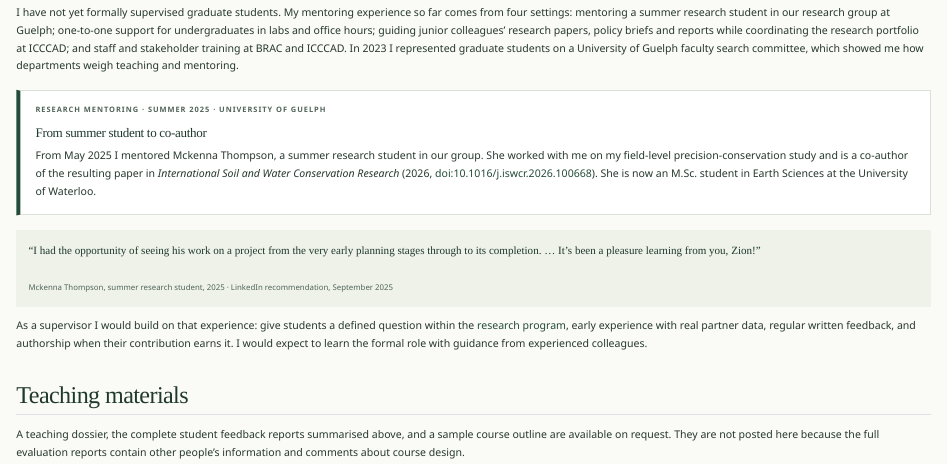
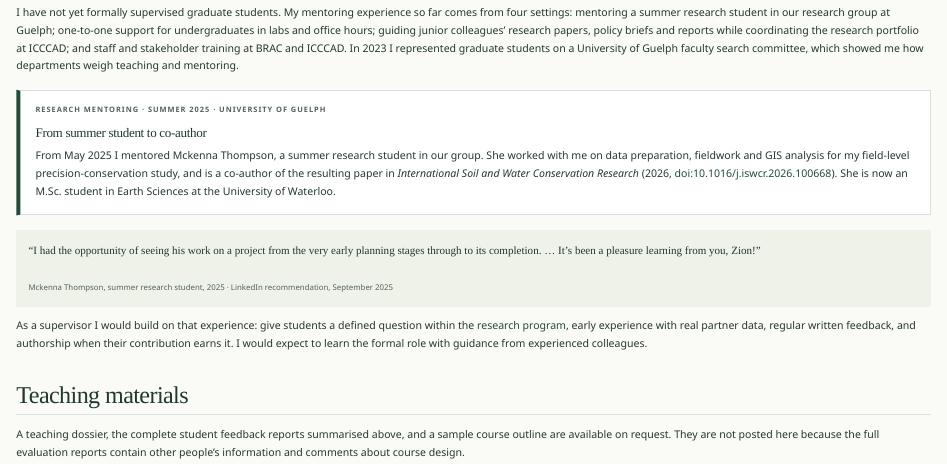
Before and after one commit to bdzion/bdzion.github.io, a Quarto document (teaching.qmd): the page in a window 1100 px wide, from 2080 px down. Rendered offline with R 4.5, knitr and Pandoc in place of Quarto, with nearby package versions.

Commit message:
Teaching: name the mentee's role (data preparation, fieldwork, GIS analysis)

```diff
--- a/teaching.qmd
+++ b/teaching.qmd
@@ -68,7 +68,7 @@ The first group rests on courses I have supported as a teaching assistant. The s
 
 I have not yet formally supervised graduate students. My mentoring experience so far comes from four settings: mentoring a summer research student in our research group at Guelph; one-to-one support for undergraduates in labs and office hours; guiding junior colleagues' research papers, policy briefs and reports while coordinating the research portfolio at ICCCAD; and staff and stakeholder training at BRAC and ICCCAD. In 2023 I represented graduate students on a University of Guelph faculty search committee, which showed me how departments weigh teaching and mentoring.
 
-<div class="evidence-panel mentoring-case"><p class="eyebrow">Research mentoring · Summer 2025 · University of Guelph</p><h3>From summer student to co-author</h3><p>From May 2025 I mentored Mckenna Thompson, a summer research student in our group. She worked with me on my field-level precision-conservation study and is a co-author of the resulting paper in <em>International Soil and Water Conservation Research</em> (2026, <a href="https://doi.org/10.1016/j.iswcr.2026.100668">doi:10.1016/j.iswcr.2026.100668</a>). She is now an M.Sc. student in Earth Sciences at the University of Waterloo.</p></div>
+<div class="evidence-panel mentoring-case"><p class="eyebrow">Research mentoring · Summer 2025 · University of Guelph</p><h3>From summer student to co-author</h3><p>From May 2025 I mentored Mckenna Thompson, a summer research student in our group. She worked with me on data preparation, fieldwork and GIS analysis for my field-level precision-conservation study, and is a co-author of the resulting paper in <em>International Soil and Water Conservation Research</em> (2026, <a href="https://doi.org/10.1016/j.iswcr.2026.100668">doi:10.1016/j.iswcr.2026.100668</a>). She is now an M.Sc. student in Earth Sciences at the University of Waterloo.</p></div>
 
 <figure class="feedback-card"><blockquote>“I had the opportunity of seeing his work on a project from the very early planning stages through to its completion. … It’s been a pleasure learning from you, Zion!”</blockquote><figcaption>Mckenna Thompson, summer research student, 2025 · LinkedIn recommendation, September 2025</figcaption></figure>
 
```
Also changed, not shown: MAINTENANCE_GUIDE.md (+1 -1 lines).
